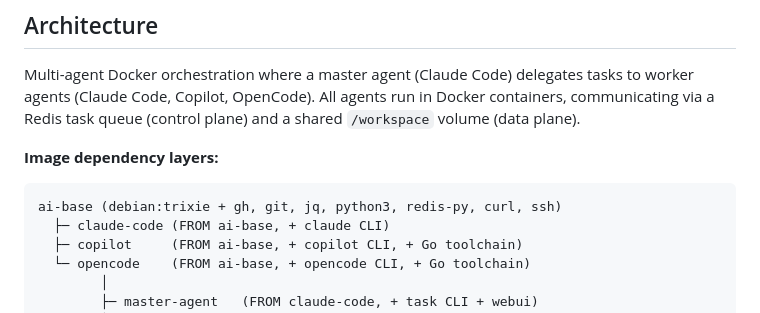
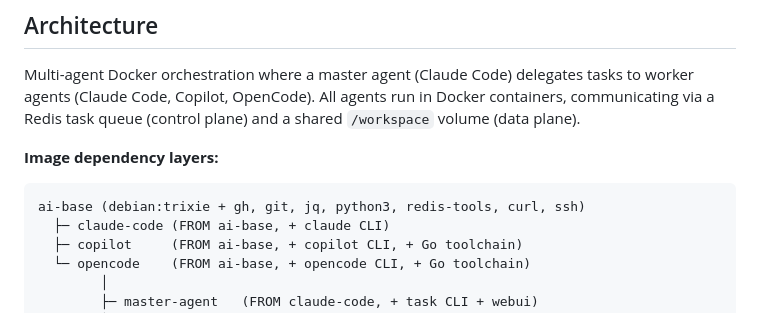
Before and after one commit to gao-aipros/ai-agents, a Markdown page: .github/copilot-instructions.md, the part around the change. Drawn GitHub-style.

Commit message:
Update copilot-instructions.md: redis-py -> redis-tools
Co-Authored-By: Claude Opus 4.7 <noreply@anthropic.com>

````diff
--- a/.github/copilot-instructions.md
+++ b/.github/copilot-instructions.md
@@ -7,7 +7,7 @@ Multi-agent Docker orchestration where a master agent (Claude Code) delegates ta
 **Image dependency layers:**
 
 ```
-ai-base (debian:trixie + gh, git, jq, python3, redis-py, curl, ssh)
+ai-base (debian:trixie + gh, git, jq, python3, redis-tools, curl, ssh)
   ├─ claude-code (FROM ai-base, + claude CLI)
   ├─ copilot     (FROM ai-base, + copilot CLI, + Go toolchain)
   └─ opencode    (FROM ai-base, + opencode CLI, + Go toolchain)
````
